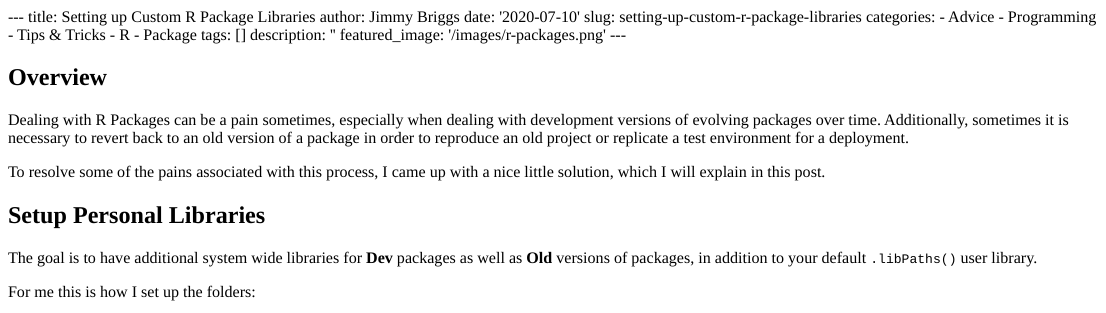
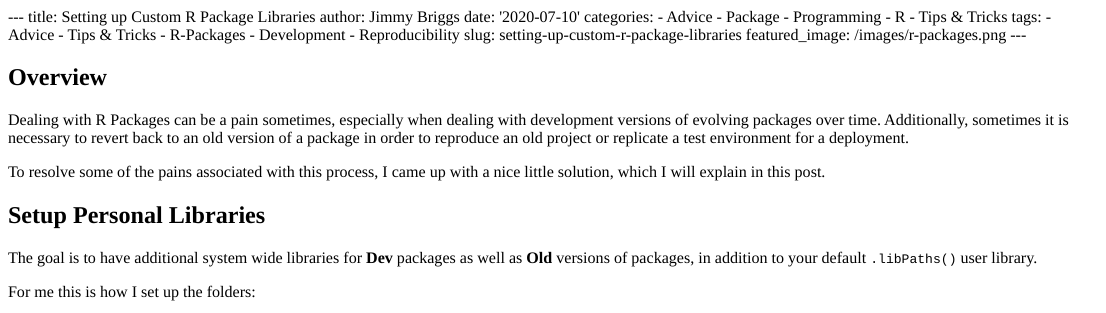
Before and after one commit to jimbrig/therdispatch-blogdown, an R Markdown document (content/post/2020-07-10-setting-up-custom-r-package-libraries.en.Rmd): the page in a window 1100 px wide, from its top. The pictures show the output file content/post/2020-07-10-setting-up-custom-r-package-libraries.en.html that the author committed with the source, opened offline.

Commit message:
add tags

````diff
--- a/content/post/2020-07-10-setting-up-custom-r-package-libraries.en.Rmd
+++ b/content/post/2020-07-10-setting-up-custom-r-package-libraries.en.Rmd
@@ -2,16 +2,20 @@
 title: Setting up Custom R Package Libraries
 author: Jimmy Briggs
 date: '2020-07-10'
-slug: setting-up-custom-r-package-libraries
 categories:
   - Advice
+  - Package
   - Programming
+  - R
   - Tips & Tricks
-  - R
-  - Package
-tags: []
-description: ''
-featured_image: '/images/r-packages.png'
+tags:
+  - Advice
+  - Tips & Tricks
+  - R-Packages
+  - Development
+  - Reproducibility
+slug: setting-up-custom-r-package-libraries
+featured_image: /images/r-packages.png
 ---
 
 ```{r setup, include=FALSE}
````
Also changed, not shown: content/post/2020-07-10-setting-up-custom-r-package-libraries.en.html.
